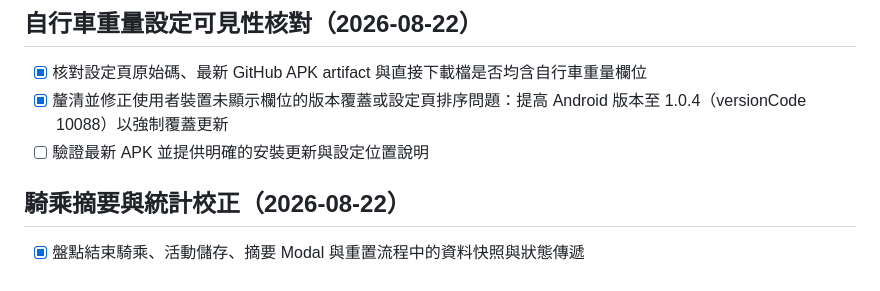
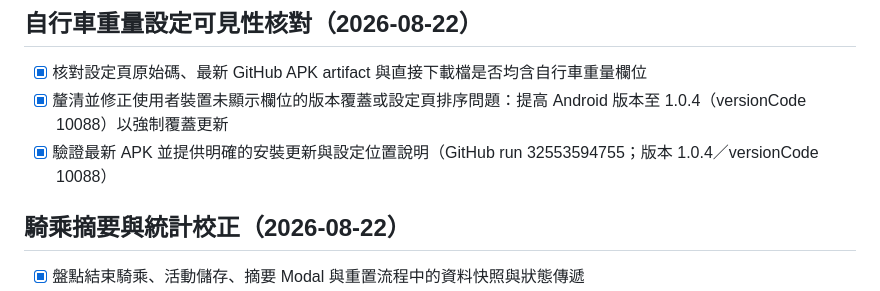
Before and after one commit to jason123453021-prog/bike-assistant, a Markdown page: todo.md, the part around the change. Rendered like a GitHub page.

Commit message:
Checkpoint: 補記自行車重量設定可見性修復的最終交付：Android 1.0.4（versionCode 10088）已同步 GitHub main，GitHub Actions run 32553594755 成功完成品質守門、Android release APK 組裝與 artifact 上傳。已下載並驗證 app-release.apk（53,121,607 bytes，SHA-256 836158a9dbde071aaec49c5d8e8252551542aaeff46839e028b28773352d4fba），並建立新的直接安裝連結。使用者可於「設定 → 個人資料 → 自行車重量」設定 3–35 kg；新版 versionCode 能覆蓋原先相同版號、未能更新的安裝版本。

```diff
--- a/todo.md
+++ b/todo.md
@@ -3,7 +3,7 @@
 ## 自行車重量設定可見性核對（2026-08-22）
 - [x] 核對設定頁原始碼、最新 GitHub APK artifact 與直接下載檔是否均含自行車重量欄位
 - [x] 釐清並修正使用者裝置未顯示欄位的版本覆蓋或設定頁排序問題：提高 Android 版本至 1.0.4（versionCode 10088）以強制覆蓋更新
-- [ ] 驗證最新 APK 並提供明確的安裝更新與設定位置說明
+- [x] 驗證最新 APK 並提供明確的安裝更新與設定位置說明（GitHub run 32553594755；版本 1.0.4／versionCode 10088）
 
 ## 騎乘摘要與統計校正（2026-08-22）
 - [x] 盤點結束騎乘、活動儲存、摘要 Modal 與重置流程中的資料快照與狀態傳遞
```
